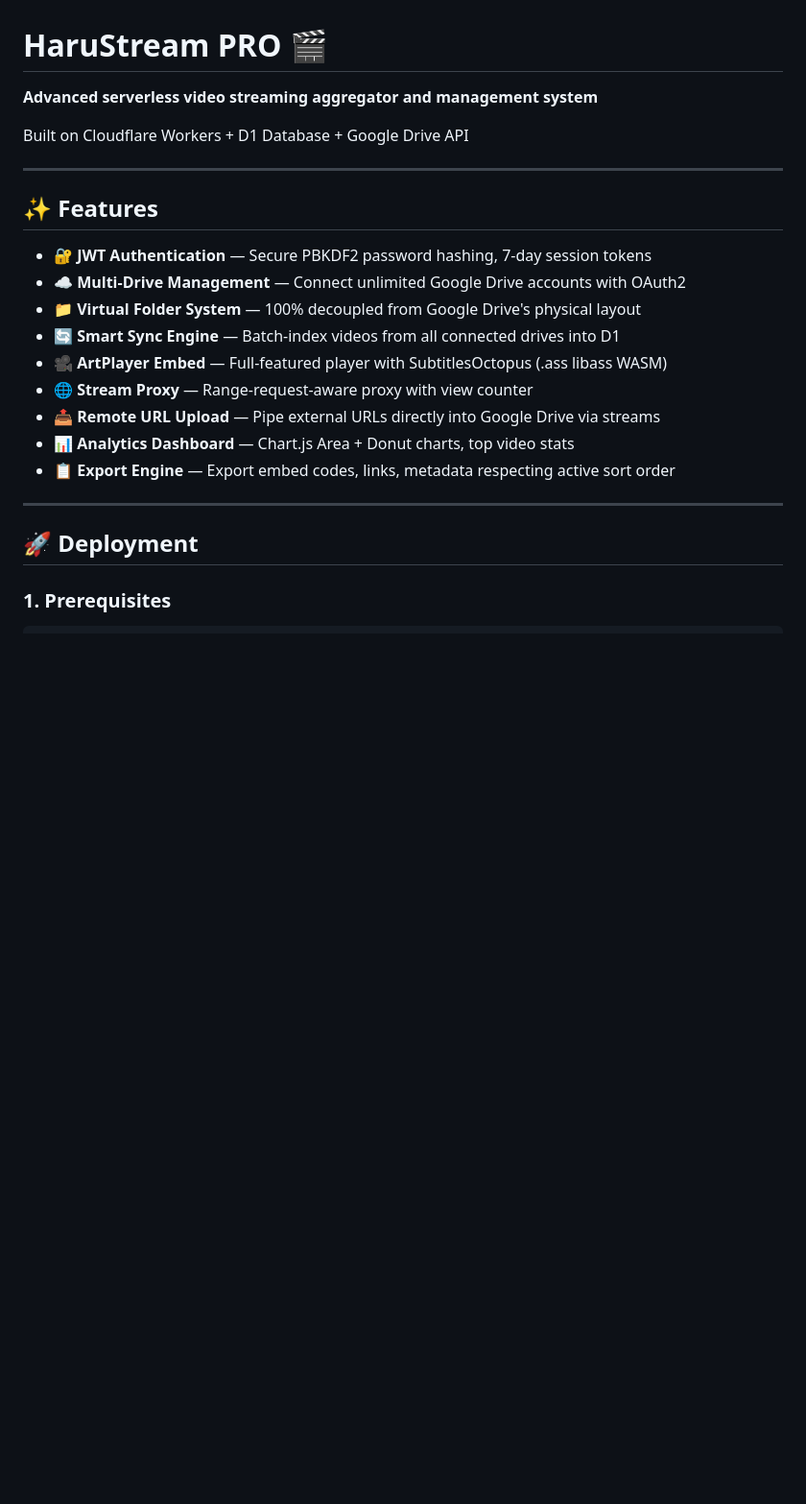
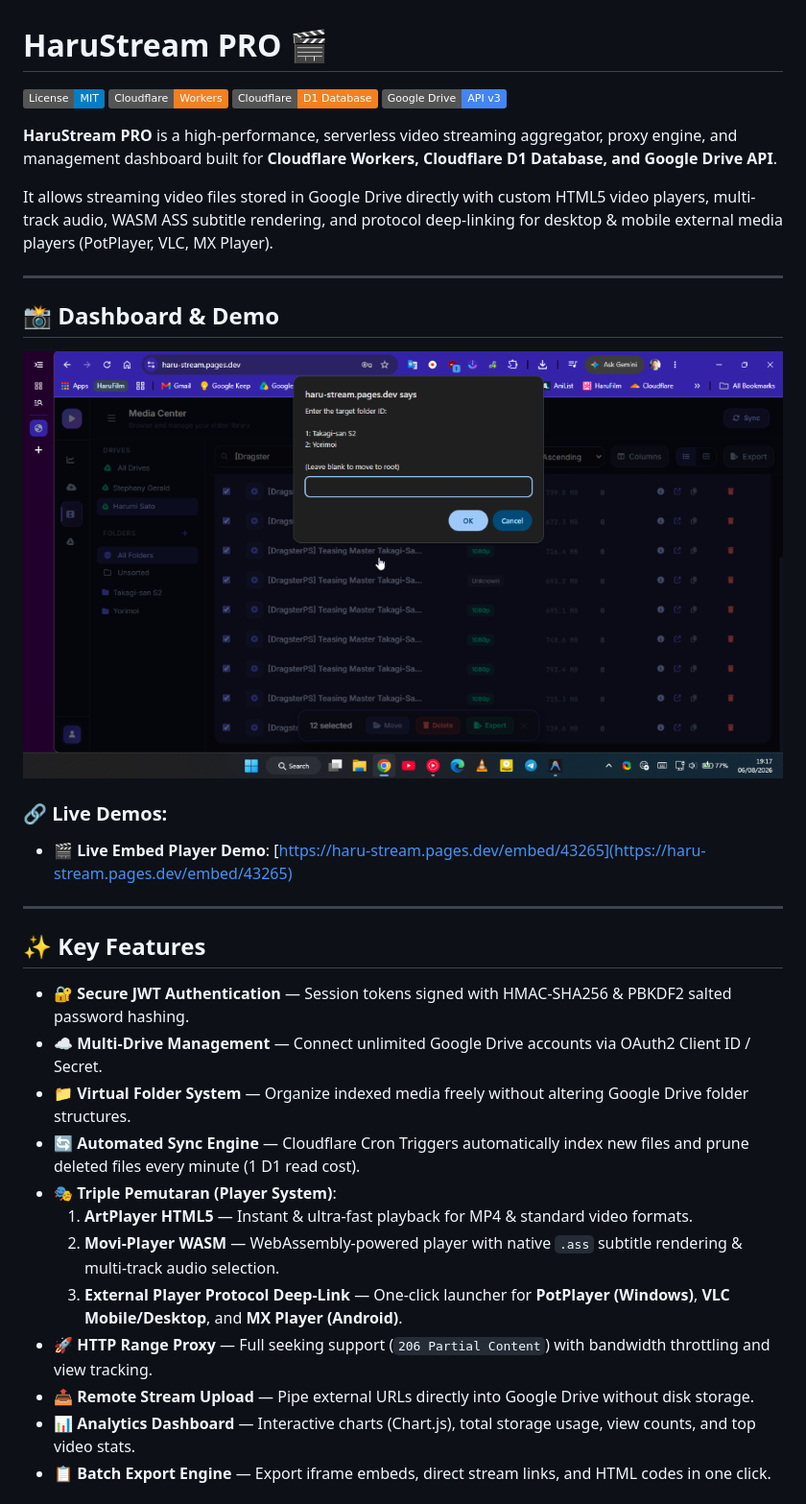
Before and after one commit to IlhamRomadon297/haru-stream, a Markdown page: README.md, the part around the change printed below. Shown: that part at 96% size. GitHub-like rendering; pictures changed too: assets/dashboard.png (added); badges without logos; blank space fills up the shorter version.

Commit message:
Update README with badges, screenshots, live demo links and open source documentation

```diff
--- a/README.md
+++ b/README.md
@@ -1,26 +1,37 @@
 # HaruStream PRO 🎬
 
-**Advanced serverless video streaming aggregator and management system**
+[![License: MIT](https://img.shields.io/badge/License-MIT-blue.svg)](LICENSE)
+[![Cloudflare Workers](https://img.shields.io/badge/Cloudflare-Workers-F38020?logo=cloudflare&logoColor=white)](https://workers.cloudflare.com/)
+[![Cloudflare D1](https://img.shields.io/badge/Cloudflare-D1_Database-F38020?logo=cloudflare&logoColor=white)](https://developers.cloudflare.com/d1/)
+[![Google Drive API](https://img.shields.io/badge/Google_Drive-API_v3-4285F4?logo=googledrive&logoColor=white)](https://developers.google.com/drive)
 
-Built on Cloudflare Workers + D1 Database + Google Drive API
+**HaruStream PRO** is a high-performance, serverless video streaming aggregator, proxy engine, and management dashboard built for **Cloudflare Workers, Cloudflare D1 Database, and Google Drive API**.
+
+It allows streaming video files stored in Google Drive directly with custom HTML5 video players, multi-track audio, WASM ASS subtitle rendering, and protocol deep-linking for desktop & mobile external media players (PotPlayer, VLC, MX Player).
 
 ---
 
-## ✨ Features
+## 📸 Dashboard & Demo
 
-- 🔐 **JWT Authentication** — Secure PBKDF2 password hashing, 7-day session tokens
-- ☁️ **Multi-Drive Management** — Connect unlimited Google Drive accounts with OAuth2
-- 📁 **Virtual Folder System** — 100% decoupled from Google Drive's physical layout
-- 🔄 **Smart Sync Engine** — Batch-index videos from all connected drives into D1
-- 🎥 **ArtPlayer Embed** — Full-featured player with SubtitlesOctopus (.ass libass WASM)
-- 🌐 **Stream Proxy** — Range-request-aware proxy with view counter
-- 📤 **Remote URL Upload** — Pipe external URLs directly into Google Drive via streams
-- 📊 **Analytics Dashboard** — Chart.js Area + Donut charts, top video stats
-- 📋 **Export Engine** — Export embed codes, links, metadata respecting active sort order
+![HaruStream PRO Dashboard](assets/dashboard.png)
+
+### 🔗 Live Demos:
+- 🎬 **Live Embed Player Demo**: [https://haru-stream.pages.dev/embed/43265](https://haru-stream.pages.dev/embed/43265)
 
 ---
 
-## 🚀 Deployment
+## ✨ Key Features
 
-### 1. Prerequisites
+- 🔐 **Secure JWT Authentication** — Session tokens signed with HMAC-SHA256 & PBKDF2 salted password hashing.
+- ☁️ **Multi-Drive Management** — Connect unlimited Google Drive accounts via OAuth2 Client ID / Secret.
+- 📁 **Virtual Folder System** — Organize indexed media freely without altering Google Drive folder structures.
+- 🔄 **Automated Sync Engine** — Cloudflare Cron Triggers automatically index new files and prune deleted files every minute (1 D1 read cost).
+- 🎭 **Triple Pemutaran (Player System)**:
+  1. **ArtPlayer HTML5** — Instant & ultra-fast playback for MP4 & standard video formats.
+  2. **Movi-Player WASM** — WebAssembly-powered player with native `.ass` subtitle rendering & multi-track audio selection.
+  3. **External Player Protocol Deep-Link** — One-click launcher for **PotPlayer (Windows)**, **VLC Mobile/Desktop**, and **MX Player (Android)**.
+- 🚀 **HTTP Range Proxy** — Full seeking support (`206 Partial Content`) with bandwidth throttling and view tracking.
+- 📤 **Remote Stream Upload** — Pipe external URLs directly into Google Drive without disk storage.
+- 📊 **Analytics Dashboard** — Interactive charts (Chart.js), total storage usage, view counts, and top video stats.
+- 📋 **Batch Export Engine** — Export iframe embeds, direct stream links, and HTML codes in one click.
 
```
Also changed, not shown: other parts of README.md (+71 -63 lines).
